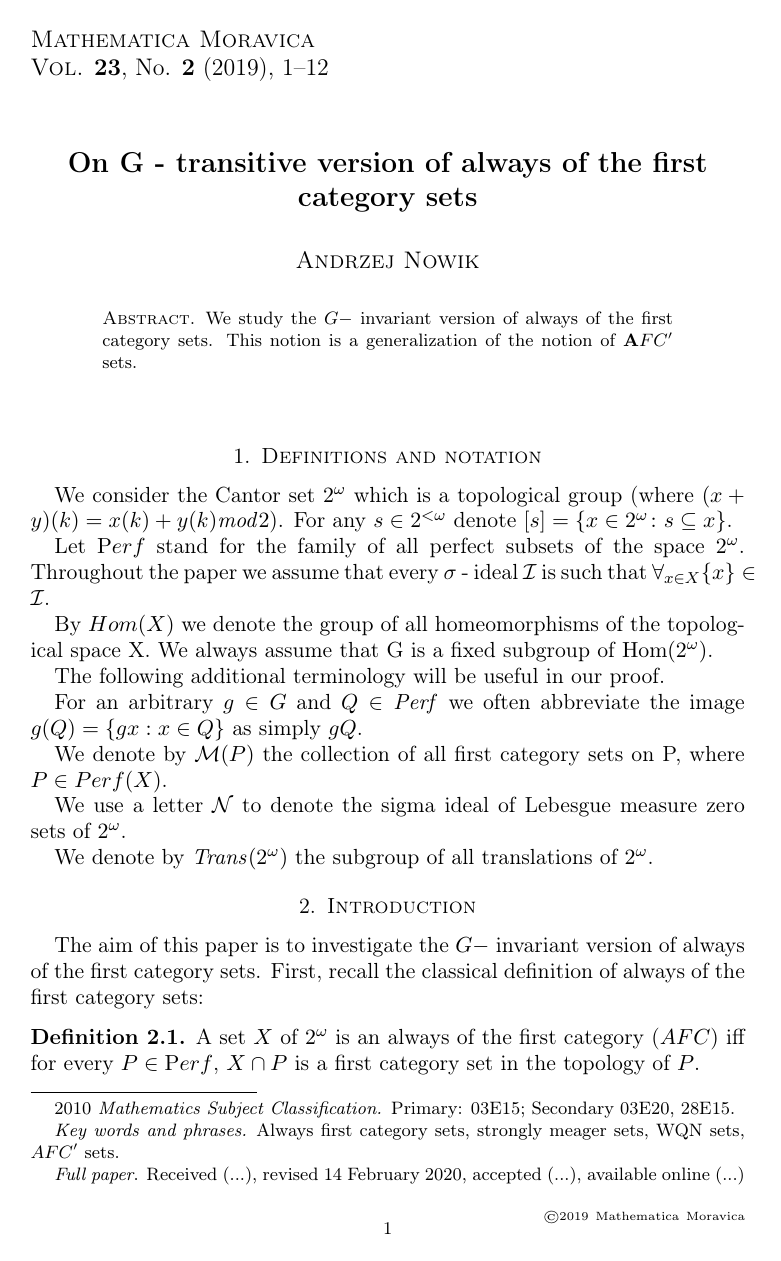
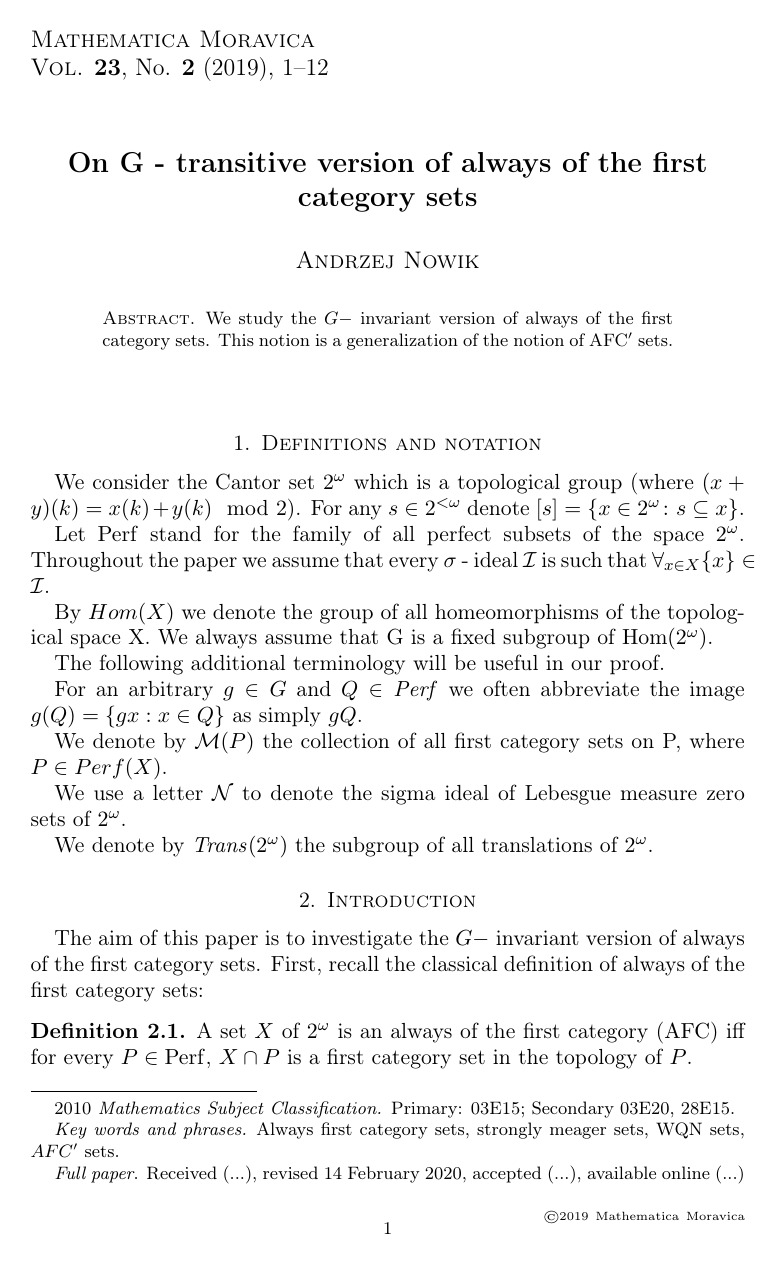
Before and after one commit to srod-prog-cwiczenia/Artykul_O_G_Niezmienniczym_AFC, a LaTeX document (AFCG_moravica.tex): page 1 of 7. Compiled offline with pdfLaTeX.

Commit message:
Kosmetyka fontow

```diff
--- a/AFCG_moravica.tex
+++ b/AFCG_moravica.tex
@@ -46,23 +46,21 @@
 \newcommand{\epzero}{\eps > 0}
 \newcommand{\gd}{G_{\delta}}
 
-%\def\perf{Perf(\cantor)}
-
-\newcommand{\afcp}{{\mathbf AFC}^\prime}
-\newcommand\afcstar{AFC^*_{G}}
+\newcommand{\afc}{\mathrm{AFC}}
+\newcommand{\afcp}{\afc^\prime}
+\newcommand\afcstar{\afc^*_{G}}
 \newcommand\afcg{\afcp_{G}}
-\newcommand\trans{{\it Trans}(\ca)}
+\newcommand\trans{\mathit{Trans}(\ca)}
 \newcommand\ooo{\underline{O}}
 %%%\newcommand{\square}{\hbox{\ \ \ \ \ \vrule\vbox{\hrule\phantom{o}\hrule}\vrule}}
 \newcommand{\eee}{{\mathcal E}}
 \newcommand{\seq}{\subseteq}
 \newcommand{\ca}{2^{\omega}}
-\newcommand{\afcbar}{\overline{AFC}}
+\newcommand{\afcbar}{\overline{\afc}}
 \newcommand{\arr}{\rightarrow}
 \newcommand{\Arr}{\Rightarrow}
-\newcommand{\afc}{AFC}
-\newcommand{\mgr}{{\mathcal M}}
-\newcommand{\neglig}{{\mathcal N}}
+\newcommand{\mgr}{\mathcal{M}}
+\newcommand{\neglig}{\mathcal{N}}
 \newcommand{\oo}{\omega}
 %%%\newcommand{\qed}{\sharp}
 %%%\newcommand{\int}{\hbox{\it int}}
@@ -72,7 +70,7 @@
 \newcommand{\baire}{\oo^{\oo}}
 \newcommand{\up}{\uparrow}
 \newcommand{\real}{\bf R}
-\newcommand{\perf}{{\it Perf}}
+\newcommand{\perf}{\mathit{Perf}}
 
 
 \newcommand{\fsigma}{{\sf F}_{\sigma}}
@@ -94,11 +92,11 @@
 \newcommand{\ra}{\rangle}
 \newcommand{\Part}{{\it Part}}
 \newcommand{\homeomorphic}{\approx}
-\newcommand{\Perf}{{\mathrm Perf}}
-\newcommand{\calB}{{\mathcal B}}
-\newcommand{\calF}{{\mathcal{F}}}
+\newcommand{\Perf}{\mathrm{Perf}}
+\newcommand{\calB}{\mathcal{B}}
+\newcommand{\calF}{\mathcal{F}}
 \newcommand{\cF}{\calF}
-\newcommand{\calG}{{\mathcal G}}
+\newcommand{\calG}{\mathcal{G}}
 \newcommand{\cG}{\calG}
 \newcommand{\calI}{{\mathcal{I}}}
 \newcommand{\calM}{{\mathcal{M}}}
@@ -218,7 +216,7 @@ $\afcp$ sets.
 
 We consider the Cantor set $2^\omega$
 which is a topological group (where
-$(x+y)(k) = x(k) + y(k) \mathit{mod} 2$).
+$(x+y)(k) = x(k) + y(k)\mod 2$).
 %%%TODO: define 2^<omega!
 For any $s\in 2^{<\omega}$ denote
 $[s] = \{x\in\cantor\colon s \subseteq x\}$.
```
